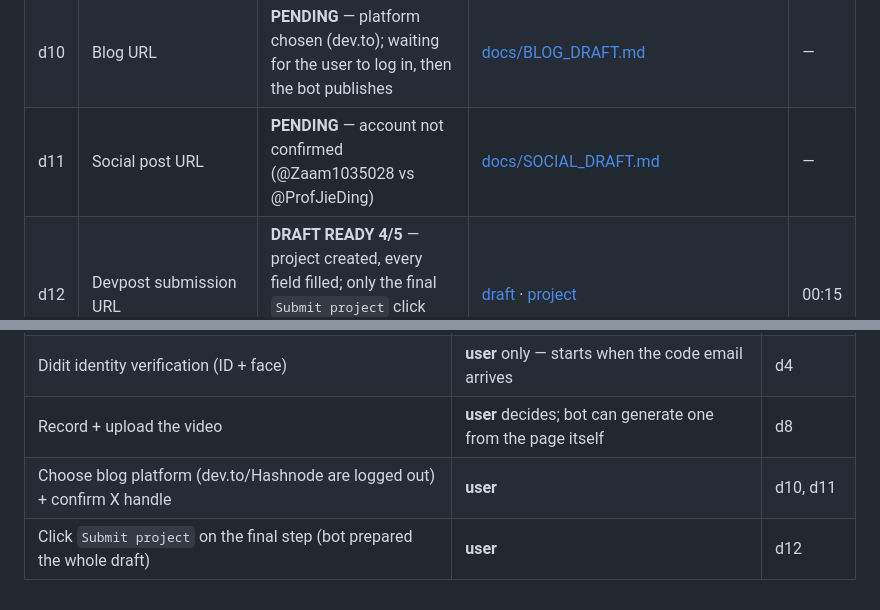
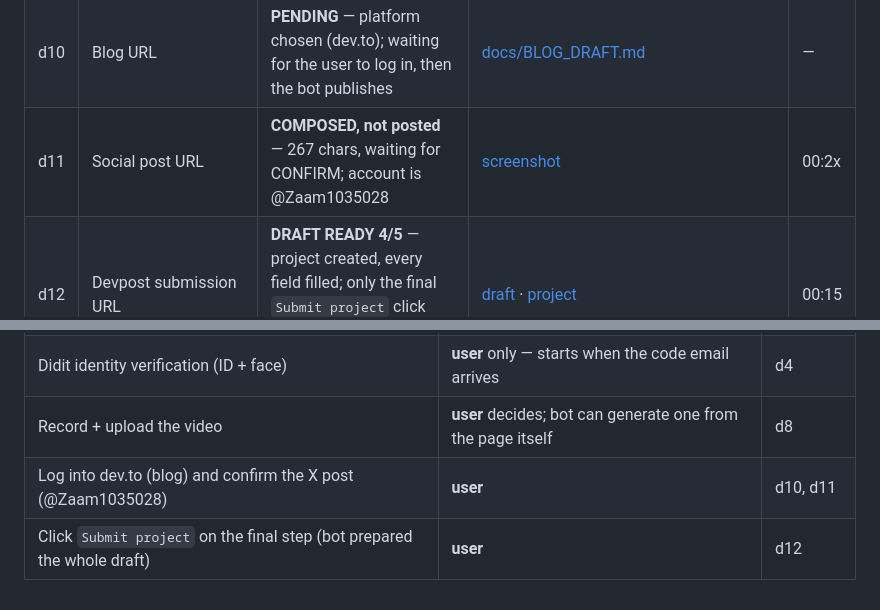
Before and after one commit to RomainCHEN/seance, a Markdown page: SUBMITTED.md, 2 parts joined by grey strips. Rendered like a GitHub page.

```diff
--- a/SUBMITTED.md
+++ b/SUBMITTED.md
@@ -33,7 +33,7 @@ Last updated: 2026-11-02 00:15 (Asia/Shanghai)
 | d8 | YouTube video | ✅ **public**, 1:30 (limit 3:00) | <https://youtu.be/JEslV2u7YSw> | 23:55 |
 | d9 | `docs/KIRO_USAGE.md` | ✅ (includes the custom agent and both audits) | [docs/KIRO_USAGE.md](docs/KIRO_USAGE.md) | 22:40 |
 | d10 | Blog URL | **PENDING** — platform chosen (dev.to); waiting for the user to log in, then the bot publishes | [docs/BLOG_DRAFT.md](docs/BLOG_DRAFT.md) | — |
-| d11 | Social post URL | **PENDING** — account not confirmed (@Zaam1035028 vs @ProfJieDing) | [docs/SOCIAL_DRAFT.md](docs/SOCIAL_DRAFT.md) | — |
+| d11 | Social post URL | **COMPOSED, not posted** — 267 chars, waiting for CONFIRM; account is @Zaam1035028 | [screenshot](docs/images/x-composer.png) | 00:2x |
 | d12 | Devpost submission URL | **DRAFT READY 4/5** — project created, every field filled; only the final `Submit project` click (and the two bonus URLs) remain | [draft](https://devpost.com/submit-to/31667-kiroween-2026/manage/submissions/1277374-seance/finalization) · [project](https://devpost.com/software/seance-0beln7) | 00:15 |
 | d13 | Step log | ✅ | [log/steps.md](log/steps.md) | 22:2x |
 | d14 | This file | ✅ (live) | `SUBMITTED.md` | — |
@@ -59,5 +59,5 @@ Last updated: 2026-11-02 00:15 (Asia/Shanghai)
 | Kiro account choice for the credits form (`nov1` Web vs `oct19` CLI) | **user** | d3 |
 | Didit identity verification (ID + face) | **user** only — starts when the code email arrives | d4 |
 | Record + upload the video | **user** decides; bot can generate one from the page itself | d8 |
-| Choose blog platform (dev.to/Hashnode are logged out) + confirm X handle | **user** | d10, d11 |
+| Log into dev.to (blog) and confirm the X post (@Zaam1035028) | **user** | d10, d11 |
 | Click `Submit project` on the final step (bot prepared the whole draft) | **user** | d12 |
```
Also changed, not shown: docs/images/x-composer.png (added), 2 other files.
